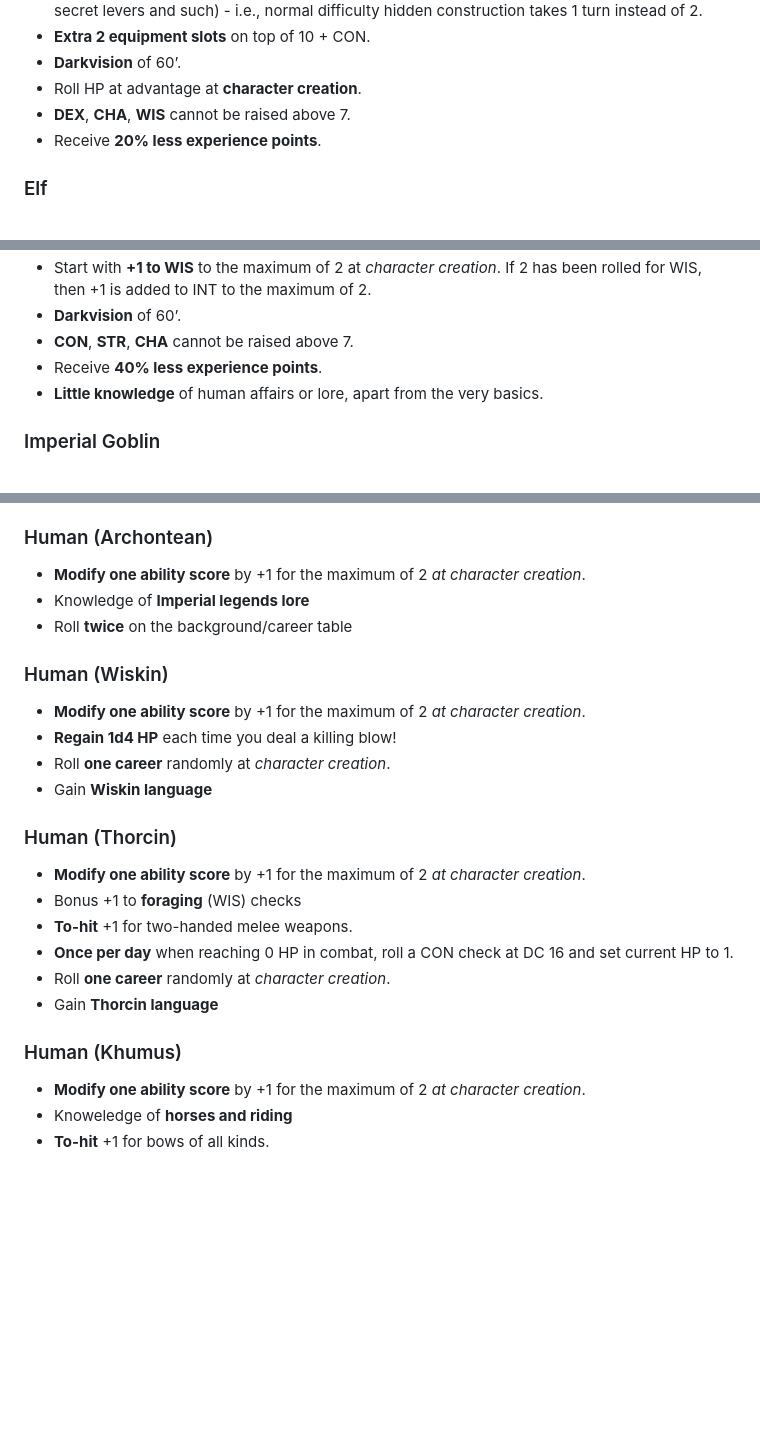
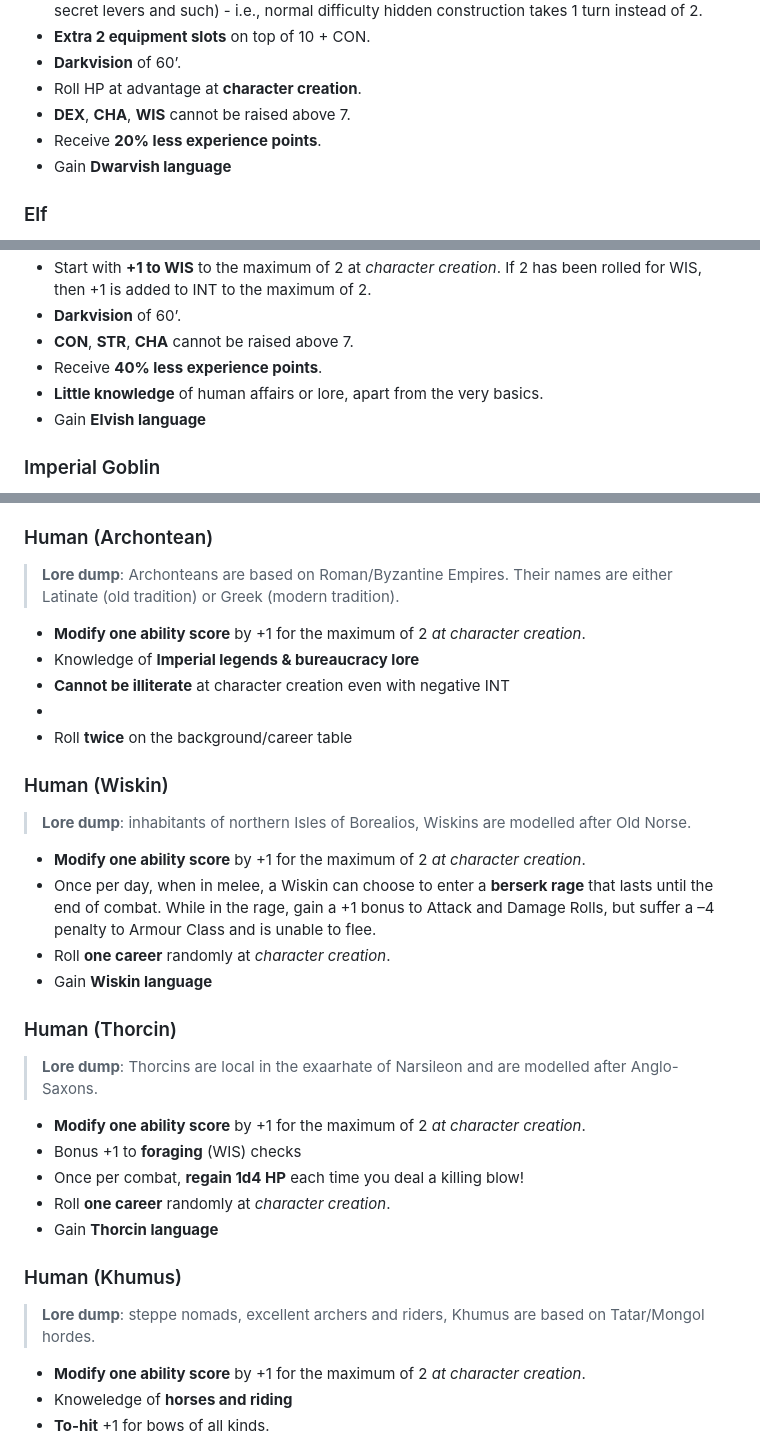
Before and after one commit to kickmaniac/kickmaniac.github.io, a Markdown page: av-knave-2e-hack-rules/character-creation/index.md, 3 parts joined by grey strips. GitHub-like rendering; blank space fills up the shorter version.

```diff
--- a/av-knave-2e-hack-rules/character-creation/index.md
+++ b/av-knave-2e-hack-rules/character-creation/index.md
@@ -39,6 +39,7 @@ Choose one of available heritages (human, dwarf, elf etc.). Adjust the abilities
 - Roll HP at advantage at **character creation**.
 - **DEX**, **CHA**, **WIS** cannot be raised above 7.
 - Receive **20% less experience points**.
+- Gain **Dwarvish language**
 
 ### Elf
 
@@ -52,7 +53,7 @@ Choose one of available heritages (human, dwarf, elf etc.). Adjust the abilities
 - **CON**, **STR**, **CHA**  cannot be raised above 7.
 - Receive **40% less experience points**.
 - **Little knowledge** of human affairs or lore, apart from the very basics.
-
+- Gain **Elvish language**
 
 ### Imperial Goblin
 
@@ -85,27 +86,36 @@ You are a halfling from the Grain Islands.
 
 ### Human (Archontean)
 
+> **Lore dump**: Archonteans are based on Roman/Byzantine Empires. Their names are either Latinate (old tradition) or Greek (modern tradition).
+
 - **Modify one ability score** by +1 for the maximum of 2 *at character creation*.
-- Knowledge of **Imperial legends lore**
+- Knowledge of **Imperial legends & bureaucracy lore**
+- **Cannot be illiterate** at character creation even with negative INT
+-
 - Roll **twice** on the background/career table
 
 ### Human (Wiskin)
 
+> **Lore dump**: inhabitants of northern Isles of Borealios, Wiskins are modelled after Old Norse.
+
 - **Modify one ability score** by +1 for the maximum of 2 *at character creation*.
-- **Regain 1d4 HP** each time you deal a killing blow!
+- Once per day, when in melee, a Wiskin can choose to enter a **berserk rage** that lasts until the end of combat. While in the rage, gain a +1 bonus to Attack and Damage Rolls, but suffer a –4 penalty to Armour Class and is unable to flee.
 - Roll **one career** randomly at *character creation*.
 - Gain **Wiskin language**
 
 ### Human (Thorcin)
 
+> **Lore dump**: Thorcins are local in the exaarhate of Narsileon and are modelled after Anglo-Saxons.
+
 - **Modify one ability score** by +1 for the maximum of 2 *at character creation*.
 - Bonus +1 to **foraging** (WIS) checks
-- **To-hit** +1 for two-handed melee weapons.
-- **Once per day** when reaching 0 HP in combat, roll a CON check at DC 16 and set current HP to 1.
+- Once per combat, **regain 1d4 HP** each time you deal a killing blow!
 - Roll **one career** randomly at *character creation*.
 - Gain **Thorcin language**
 
 ### Human (Khumus)
+
+> **Lore dump**: steppe nomads, excellent archers and riders, Khumus are based on Tatar/Mongol hordes.
 
 - **Modify one ability score** by +1 for the maximum of 2 *at character creation*.
 - Knoweledge of **horses and riding**
```
Also changed, not shown: av-knave-2e-hack-rules/equipment/index.md (+1 -16 lines).
